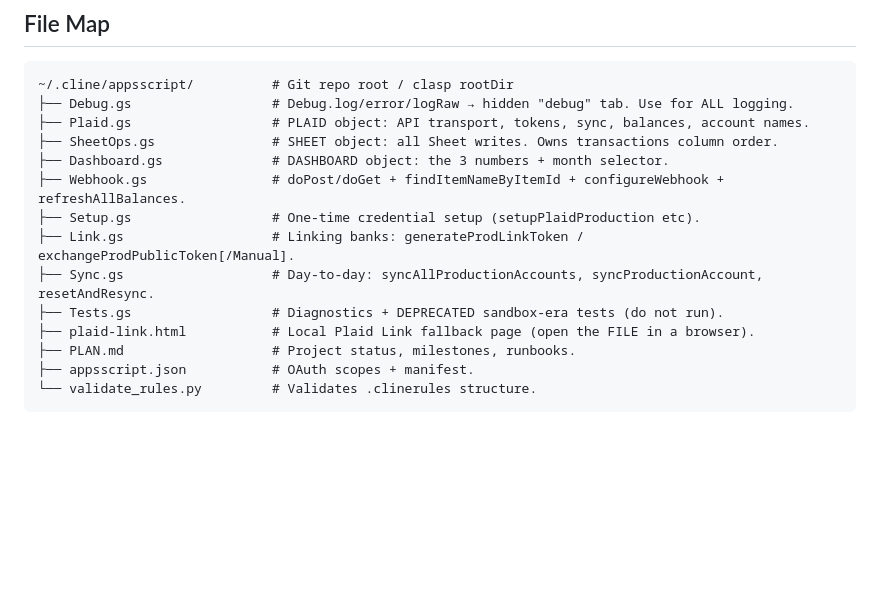
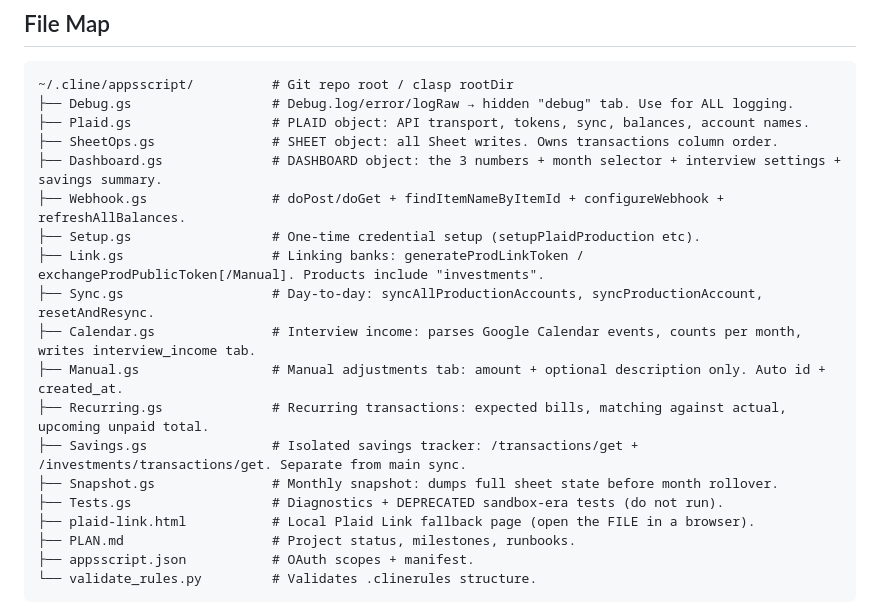
Before and after one commit to anthonyhartmann/finance-tracker, a Markdown page: AGENTS.md, the part around one of its changes. GitHub-like rendering; blank space fills up the shorter version.

```diff
--- a/AGENTS.md
+++ b/AGENTS.md
@@ -18,11 +18,16 @@ Personal finance tracker: Plaid (bank sync) + Google Calendar (interview income)
 ├── Debug.gs                  # Debug.log/error/logRaw → hidden "debug" tab. Use for ALL logging.
 ├── Plaid.gs                  # PLAID object: API transport, tokens, sync, balances, account names.
 ├── SheetOps.gs               # SHEET object: all Sheet writes. Owns transactions column order.
-├── Dashboard.gs              # DASHBOARD object: the 3 numbers + month selector.
+├── Dashboard.gs              # DASHBOARD object: the 3 numbers + month selector + interview settings + savings summary.
 ├── Webhook.gs                # doPost/doGet + findItemNameByItemId + configureWebhook + refreshAllBalances.
 ├── Setup.gs                  # One-time credential setup (setupPlaidProduction etc).
-├── Link.gs                   # Linking banks: generateProdLinkToken / exchangeProdPublicToken[/Manual].
+├── Link.gs                   # Linking banks: generateProdLinkToken / exchangeProdPublicToken[/Manual]. Products include "investments".
 ├── Sync.gs                   # Day-to-day: syncAllProductionAccounts, syncProductionAccount, resetAndResync.
+├── Calendar.gs               # Interview income: parses Google Calendar events, counts per month, writes interview_income tab.
+├── Manual.gs                 # Manual adjustments tab: amount + optional description only. Auto id + created_at.
+├── Recurring.gs              # Recurring transactions: expected bills, matching against actual, upcoming unpaid total.
+├── Savings.gs                # Isolated savings tracker: /transactions/get + /investments/transactions/get. Separate from main sync.
+├── Snapshot.gs               # Monthly snapshot: dumps full sheet state before month rollover.
 ├── Tests.gs                  # Diagnostics + DEPRECATED sandbox-era tests (do not run).
 ├── plaid-link.html           # Local Plaid Link fallback page (open the FILE in a browser).
 ├── PLAN.md                   # Project status, milestones, runbooks.
```
Also changed, not shown: other parts of AGENTS.md (+43 -0 lines).
